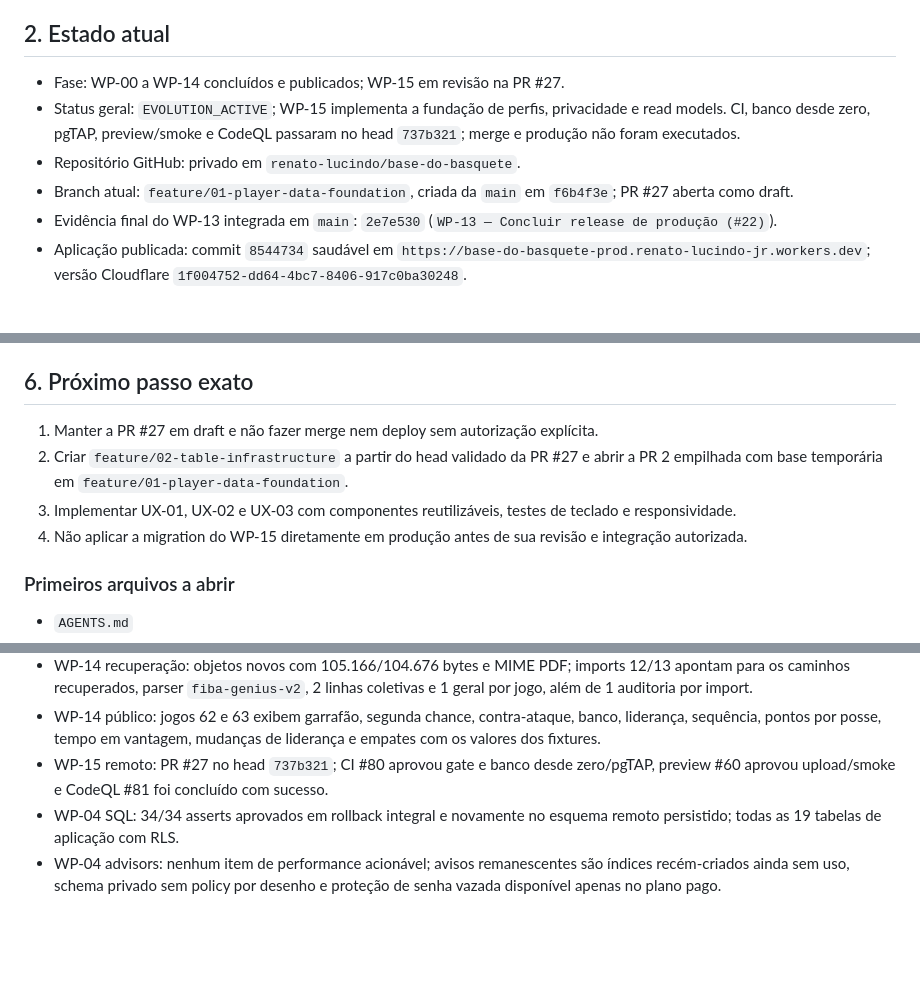
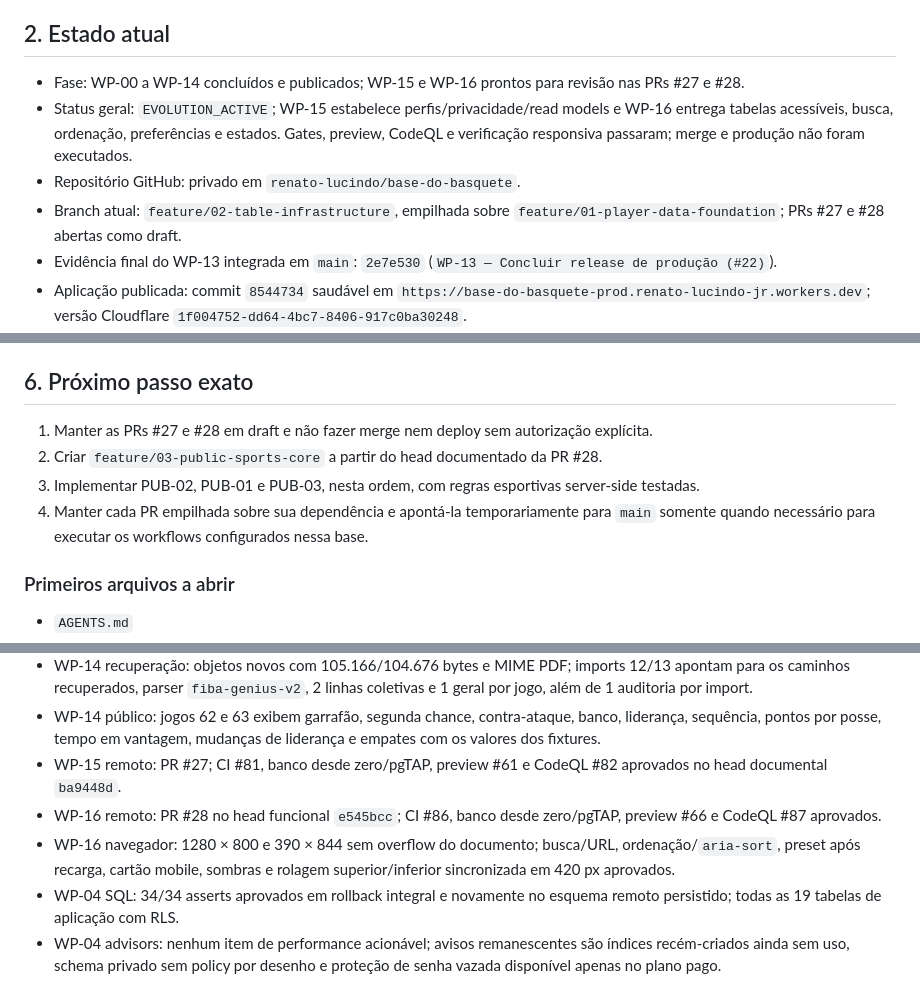
Before and after one commit to renato-lucindo/base-do-basquete, a Markdown page: HANDOFF.md, 3 parts joined by grey strips. GitHub-like rendering; blank space fills up the shorter version.

```diff
--- a/HANDOFF.md
+++ b/HANDOFF.md
@@ -8,10 +8,10 @@ Construir do zero e publicar a **Base do Basquete**, aplicação web de dados e
 
 ## 2. Estado atual
 
-- Fase: WP-00 a WP-14 concluídos e publicados; WP-15 em revisão na PR #27.
-- Status geral: `EVOLUTION_ACTIVE`; WP-15 implementa a fundação de perfis, privacidade e read models. CI, banco desde zero, pgTAP, preview/smoke e CodeQL passaram no head `737b321`; merge e produção não foram executados.
+- Fase: WP-00 a WP-14 concluídos e publicados; WP-15 e WP-16 prontos para revisão nas PRs #27 e #28.
+- Status geral: `EVOLUTION_ACTIVE`; WP-15 estabelece perfis/privacidade/read models e WP-16 entrega tabelas acessíveis, busca, ordenação, preferências e estados. Gates, preview, CodeQL e verificação responsiva passaram; merge e produção não foram executados.
 - Repositório GitHub: privado em `renato-lucindo/base-do-basquete`.
-- Branch atual: `feature/01-player-data-foundation`, criada da `main` em `f6b4f3e`; PR #27 aberta como draft.
+- Branch atual: `feature/02-table-infrastructure`, empilhada sobre `feature/01-player-data-foundation`; PRs #27 e #28 abertas como draft.
 - Evidência final do WP-13 integrada em `main`: `2e7e530` (`WP-13 — Concluir release de produção (#22)`).
 - Aplicação publicada: commit `8544734` saudável em `https://base-do-basquete-prod.renato-lucindo-jr.workers.dev`; versão Cloudflare `1f004752-dd64-4bc7-8406-917c0ba30248`.
 - Cloudflare: hotfix publicado pelo workflow `32764216293`; health, cabeçalhos, smoke contextual e benchmark aprovados. O bloqueio anterior `BDB_PDF_STORED_HASH` não produziu escrita parcial e foi resolvido pela recuperação segura dos objetos.
@@ -79,10 +79,10 @@ O smoke administrativo final confirmou sessão `aal2`, dashboard, hub protegido,
 
 ## 6. Próximo passo exato
 
-1. Manter a PR #27 em draft e não fazer merge nem deploy sem autorização explícita.
-2. Criar `feature/02-table-infrastructure` a partir do head validado da PR #27 e abrir a PR 2 empilhada com base temporária em `feature/01-player-data-foundation`.
-3. Implementar UX-01, UX-02 e UX-03 com componentes reutilizáveis, testes de teclado e responsividade.
-4. Não aplicar a migration do WP-15 diretamente em produção antes de sua revisão e integração autorizada.
+1. Manter as PRs #27 e #28 em draft e não fazer merge nem deploy sem autorização explícita.
+2. Criar `feature/03-public-sports-core` a partir do head documentado da PR #28.
+3. Implementar PUB-02, PUB-01 e PUB-03, nesta ordem, com regras esportivas server-side testadas.
+4. Manter cada PR empilhada sobre sua dependência e apontá-la temporariamente para `main` somente quando necessário para executar os workflows configurados nessa base.
 
 ### Primeiros arquivos a abrir
 
@@ -189,7 +190,9 @@ CLOUDFLARE_ACCOUNT_ID
 - WP-14 hotfix: PR #25 e `main` com CI, banco desde zero e CodeQL aprovados; workflow `32764216293` publicou a versão `1f004752-dd64-4bc7-8406-917c0ba30248` e aprovou os smokes.
 - WP-14 recuperação: objetos novos com 105.166/104.676 bytes e MIME PDF; imports 12/13 apontam para os caminhos recuperados, parser `fiba-genius-v2`, 2 linhas coletivas e 1 geral por jogo, além de 1 auditoria por import.
 - WP-14 público: jogos 62 e 63 exibem garrafão, segunda chance, contra-ataque, banco, liderança, sequência, pontos por posse, tempo em vantagem, mudanças de liderança e empates com os valores dos fixtures.
-- WP-15 remoto: PR #27 no head `737b321`; CI #80 aprovou gate e banco desde zero/pgTAP, preview #60 aprovou upload/smoke e CodeQL #81 foi concluído com sucesso.
+- WP-15 remoto: PR #27; CI #81, banco desde zero/pgTAP, preview #61 e CodeQL #82 aprovados no head documental `ba9448d`.
+- WP-16 remoto: PR #28 no head funcional `e545bcc`; CI #86, banco desde zero/pgTAP, preview #66 e CodeQL #87 aprovados.
+- WP-16 navegador: 1280 × 800 e 390 × 844 sem overflow do documento; busca/URL, ordenação/`aria-sort`, preset após recarga, cartão mobile, sombras e rolagem superior/inferior sincronizada em 420 px aprovados.
 - WP-04 SQL: 34/34 asserts aprovados em rollback integral e novamente no esquema remoto persistido; todas as 19 tabelas de aplicação com RLS.
 - WP-04 advisors: nenhum item de performance acionável; avisos remanescentes são índices recém-criados ainda sem uso, schema privado sem policy por desenho e proteção de senha vazada disponível apenas no plano pago.
 - WP-04 gate local: Biome em 34 arquivos, TypeScript strict, 4 arquivos/6 testes Vitest, builds cliente/SSR e varredura de 238 arquivos aprovados.
```
Also changed, not shown: other parts of HANDOFF.md (+5 -3 lines), docs/execution/WP-16.md (added, +61 -0 lines).
